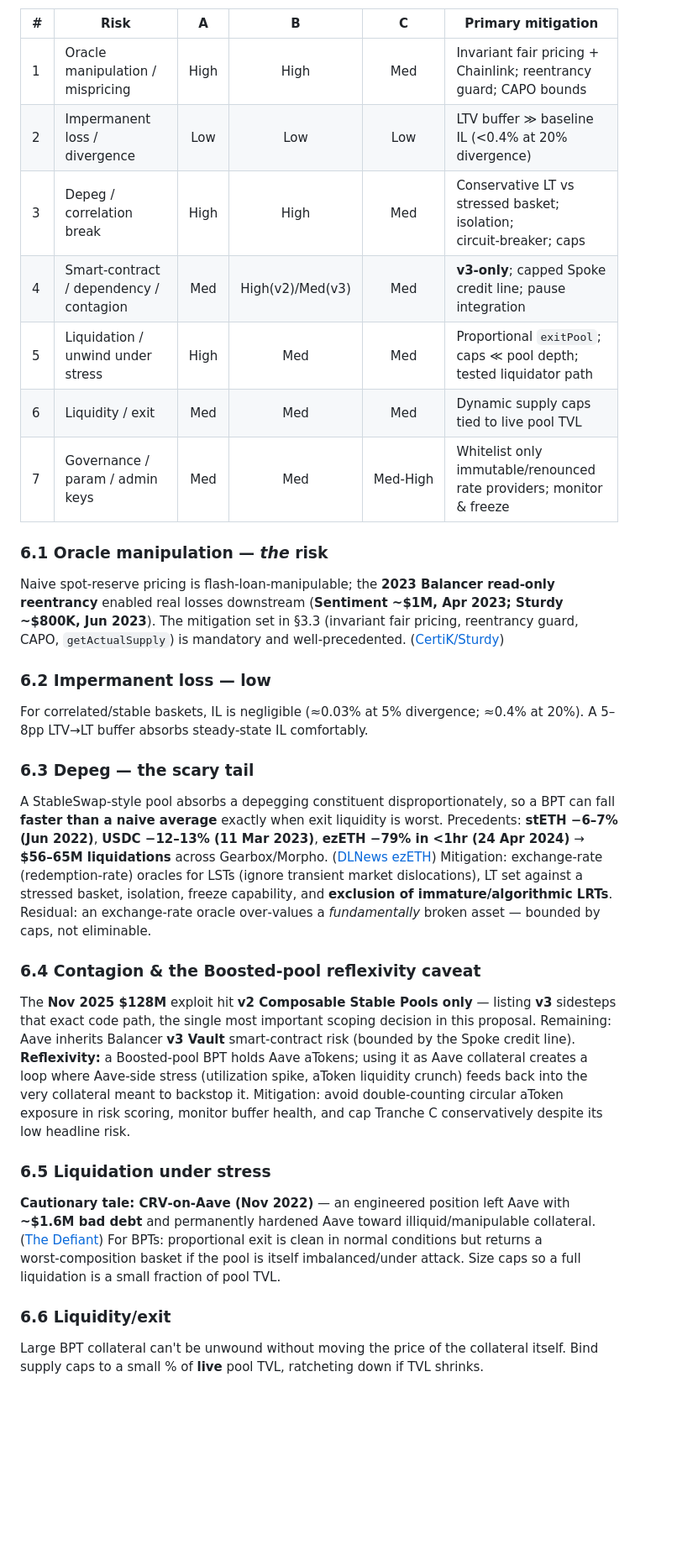
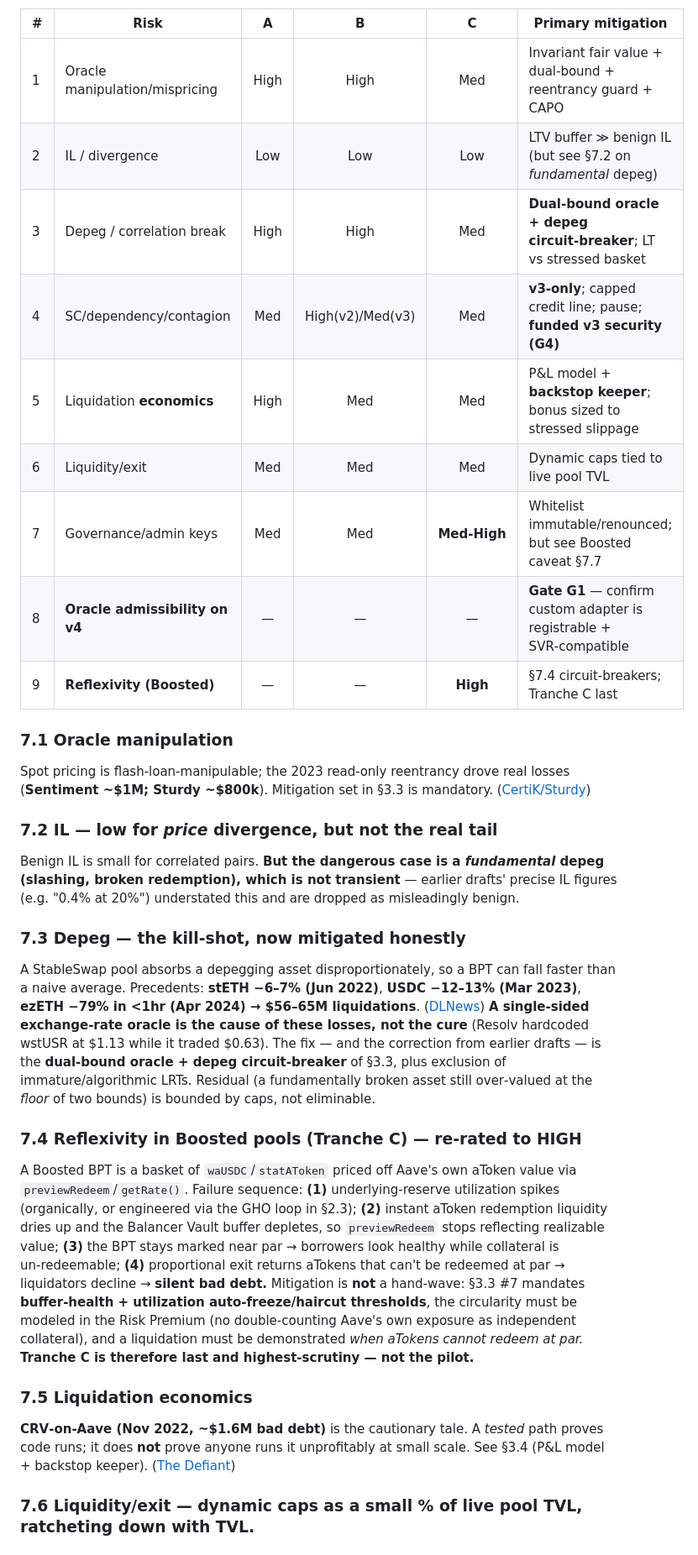
Before and after one commit to marcusblabs/balancer-portfolio-viewer, a Markdown page: aave-v4-balancer-lp-collateral-analysis.md, the part around one of its changes. Shown at 84% size. Rendered like a GitHub page; blank space fills up the shorter version.

```diff
--- a/aave-v4-balancer-lp-collateral-analysis.md
+++ b/aave-v4-balancer-lp-collateral-analysis.md
@@ -204,29 +194,30 @@ Severity is rated per tranche: **A** = LST/LRT, **B** = stable, **C** = Boosted.
 
 | # | Risk | A | B | C | Primary mitigation |
 |---|---|:--:|:--:|:--:|---|
-| 1 | Oracle manipulation / mispricing | High | High | Med | Invariant fair pricing + Chainlink; reentrancy guard; CAPO bounds |
-| 2 | Impermanent loss / divergence | Low | Low | Low | LTV buffer ≫ baseline IL (<0.4% at 20% divergence) |
-| 3 | Depeg / correlation break | High | High | Med | Conservative LT vs stressed basket; isolation; circuit‑breaker; caps |
-| 4 | Smart‑contract / dependency / contagion | Med | High(v2)/Med(v3) | Med | **v3‑only**; capped Spoke credit line; pause integration |
-| 5 | Liquidation / unwind under stress | High | Med | Med | Proportional `exitPool`; caps ≪ pool depth; tested liquidator path |
-| 6 | Liquidity / exit | Med | Med | Med | Dynamic supply caps tied to live pool TVL |
-| 7 | Governance / param / admin keys | Med | Med | Med‑High | Whitelist only immutable/renounced rate providers; monitor & freeze |
+| 1 | Oracle manipulation/mispricing | High | High | Med | Invariant fair value + dual‑bound + reentrancy guard + CAPO |
+| 2 | IL / divergence | Low | Low | Low | LTV buffer ≫ benign IL (but see §7.2 on *fundamental* depeg) |
+| 3 | Depeg / correlation break | High | High | Med | **Dual‑bound oracle + depeg circuit‑breaker**; LT vs stressed basket |
+| 4 | SC/dependency/contagion | Med | High(v2)/Med(v3) | Med | **v3‑only**; capped credit line; pause; **funded v3 security (G4)** |
+| 5 | Liquidation **economics** | High | Med | Med | P&L model + **backstop keeper**; bonus sized to stressed slippage |
+| 6 | Liquidity/exit | Med | Med | Med | Dynamic caps tied to live pool TVL |
+| 7 | Governance/admin keys | Med | Med | **Med‑High** | Whitelist immutable/renounced; but see Boosted caveat §7.7 |
+| 8 | **Oracle admissibility on v4** | — | — | — | **Gate G1** — confirm custom adapter is registrable + SVR‑compatible |
+| 9 | **Reflexivity (Boosted)** | — | — | **High** | §7.4 circuit‑breakers; Tranche C last |
 
-### 6.1 Oracle manipulation — *the* risk
-Naive spot‑reserve pricing is flash‑loan‑manipulable; the **2023 Balancer read‑only reentrancy** enabled real losses downstream (**Sentiment ~$1M, Apr 2023; Sturdy ~$800K, Jun 2023**). The mitigation set in §3.3 (invariant fair pricing, reentrancy guard, CAPO, `getActualSupply`) is mandatory and well‑precedented. ([CertiK/Sturdy](https://www.certik.com/resources/blog/oracle-dependency-decrypting-the-sturdy-finance-attack))
+### 7.1 Oracle manipulation
+Spot pricing is flash‑loan‑manipulable; the 2023 read‑only reentrancy drove real losses (**Sentiment ~$1M; Sturdy ~$800k**). Mitigation set in §3.3 is mandatory. ([CertiK/Sturdy](https://www.certik.com/resources/blog/oracle-dependency-decrypting-the-sturdy-finance-attack))
 
-### 6.2 Impermanent loss — low
-For correlated/stable baskets, IL is negligible (≈0.03% at 5% divergence; ≈0.4% at 20%). A 5–8pp LTV→LT buffer absorbs steady‑state IL comfortably.
+### 7.2 IL — low for *price* divergence, but not the real tail
+Benign IL is small for correlated pairs. **But the dangerous case is a *fundamental* depeg (slashing, broken redemption), which is not transient** — earlier drafts' precise IL figures (e.g. "0.4% at 20%") understated this and are dropped as misleadingly benign.
 
-### 6.3 Depeg — the scary tail
-A StableSwap‑style pool absorbs a depegging constituent disproportionately, so a BPT can fall **faster than a naive average** exactly when exit liquidity is worst. Precedents: **stETH −6–7% (Jun 2022)**, **USDC −12–13% (11 Mar 2023)**, **ezETH −79% in <1hr (24 Apr 2024)** → **$56–65M liquidations** across Gearbox/Morpho. ([DLNews ezETH](https://www.dlnews.com/articles/defi/renzos-ezeth-loses-ether-peg-drops-79-in-under-one-hour/)) Mitigation: exchange‑rate (redemption‑rate) oracles for LSTs (ignore transient market dislocations), LT set against a stressed basket, isolation, freeze capability, and **exclusion of immature/algorithmic LRTs**. Residual: an exchange‑rate oracle over‑values a *fundamentally* broken asset — bounded by caps, not eliminable.
+### 7.3 Depeg — the kill‑shot, now mitigated honestly
+A StableSwap pool absorbs a depegging asset disproportionately, so a BPT can fall faster than a naive average. Precedents: **stETH −6–7% (Jun 2022)**, **USDC −12–13% (Mar 2023)**, **ezETH −79% in <1hr (Apr 2024) → $56–65M liquidations**. ([DLNews](https://www.dlnews.com/articles/defi/renzos-ezeth-loses-ether-peg-drops-79-in-under-one-hour/)) **A single‑sided exchange‑rate oracle is the cause of these losses, not the cure** (Resolv hardcoded wstUSR at $1.13 while it traded $0.63). The fix — and the correction from earlier drafts — is the **dual‑bound oracle + depeg circuit‑breaker** of §3.3, plus exclusion of immature/algorithmic LRTs. Residual (a fundamentally broken asset still over‑valued at the *floor* of two bounds) is bounded by caps, not eliminable.
 
-### 6.4 Contagion & the Boosted‑pool reflexivity caveat
-The **Nov 2025 $128M** exploit hit **v2 Composable Stable Pools only** — listing **v3** sidesteps that exact code path, the single most important scoping decision in this proposal. Remaining: Aave inherits Balancer **v3 Vault** smart‑contract risk (bounded by the Spoke credit line). **Reflexivity:** a Boosted‑pool BPT holds Aave aTokens; using it as Aave collateral creates a loop where Aave‑side stress (utilization spike, aToken liquidity crunch) feeds back into the very collateral meant to backstop it. Mitigation: avoid double‑counting circular aToken exposure in risk scoring, monitor buffer health, and cap Tranche C conservatively despite its low headline risk.
+### 7.4 Reflexivity in Boosted pools (Tranche C) — re‑rated to HIGH
+A Boosted BPT is a basket of `waUSDC`/`statAToken` priced off Aave's own aToken value via `previewRedeem`/`getRate()`. Failure sequence: **(1)** underlying‑reserve utilization spikes (organically, or engineered via the GHO loop in §2.3); **(2)** instant aToken redemption liquidity dries up and the Balancer Vault buffer depletes, so `previewRedeem` stops reflecting realizable value; **(3)** the BPT stays marked near par → borrowers look healthy while collateral is un‑redeemable; **(4)** proportional exit returns aTokens that can't be redeemed at par → liquidators decline → **silent bad debt.** Mitigation is **not** a hand‑wave: §3.3 #7 mandates **buffer‑health + utilization auto‑freeze/haircut thresholds**, the circularity must be modeled in the Risk Premium (no double‑counting Aave's own exposure as independent collateral), and a liquidation must be demonstrated *when aTokens cannot redeem at par.* **Tranche C is therefore last and highest‑scrutiny — not the pilot.**
 
-### 6.5 Liquidation under stress
-**Cautionary tale: CRV‑on‑Aave (Nov 2022)** — an engineered position left Aave with **~$1.6M bad debt** and permanently hardened Aave toward illiquid/manipulable collateral. ([The Defiant](https://thedefiant.io/news/defi/crv-trade-aave-bad-debt)) For BPTs: proportional exit is clean in normal conditions but returns a worst‑composition basket if the pool is itself imbalanced/under attack. Size caps so a full liquidation is a small fraction of pool TVL.
+### 7.5 Liquidation economics
+**CRV‑on‑Aave (Nov 2022, ~$1.6M bad debt)** is the cautionary tale. A *tested* path proves code runs; it does **not** prove anyone runs it unprofitably at small scale. See §3.4 (P&L model + backstop keeper). ([The Defiant](https://thedefiant.io/news/defi/crv-trade-aave-bad-debt))
 
-### 6.6 Liquidity/exit
-Large BPT collateral can't be unwound without moving the price of the collateral itself. Bind supply caps to a small % of **live** pool TVL, ratcheting down if TVL shrinks.
+### 7.6 Liquidity/exit — dynamic caps as a small % of live pool TVL, ratcheting down with TVL.
 
```
Also changed, not shown: other parts of aave-v4-balancer-lp-collateral-analysis.md (+166 -189 lines).
